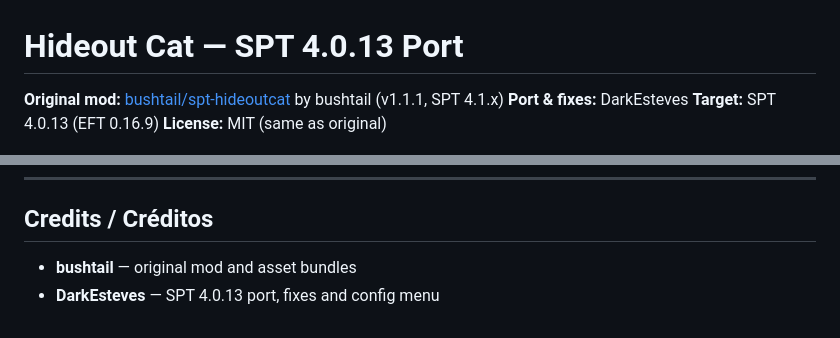
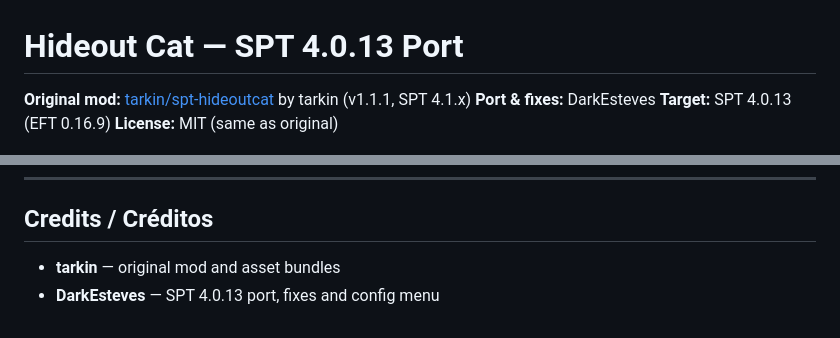
Before and after one commit to DarkEsteves/TarkovMods, a Markdown page: HideoutCat-SPT.4.0.13/README.md, 2 parts joined by grey strips. Drawn GitHub-style.

```diff
--- a/HideoutCat-SPT.4.0.13/README.md
+++ b/HideoutCat-SPT.4.0.13/README.md
@@ -1,6 +1,6 @@
 # Hideout Cat — SPT 4.0.13 Port
 
-**Original mod:** [bushtail/spt-hideoutcat](https://github.com/bushtail/spt-hideoutcat) by bushtail (v1.1.1, SPT 4.1.x)
+**Original mod:** [tarkin/spt-hideoutcat](https://github.com/tarkin/spt-hideoutcat) by tarkin (v1.1.1, SPT 4.1.x)
 **Port & fixes:** DarkEsteves
 **Target:** SPT 4.0.13 (EFT 0.16.9)
 **License:** MIT (same as original)
@@ -111,5 +111,5 @@ As referências apontam para `J:\Jogos\SPT-4.0.13` por defeito (muda `TarkovDir`
 
 ## Credits / Créditos
 
-- **bushtail** — original mod and asset bundles
+- **tarkin** — original mod and asset bundles
 - **DarkEsteves** — SPT 4.0.13 port, fixes and config menu
```
Also changed, not shown: HideoutCat-SPT.4.0.13/TECH_NOTES.md (+1 -1 lines), README.md (+3 -3 lines).
